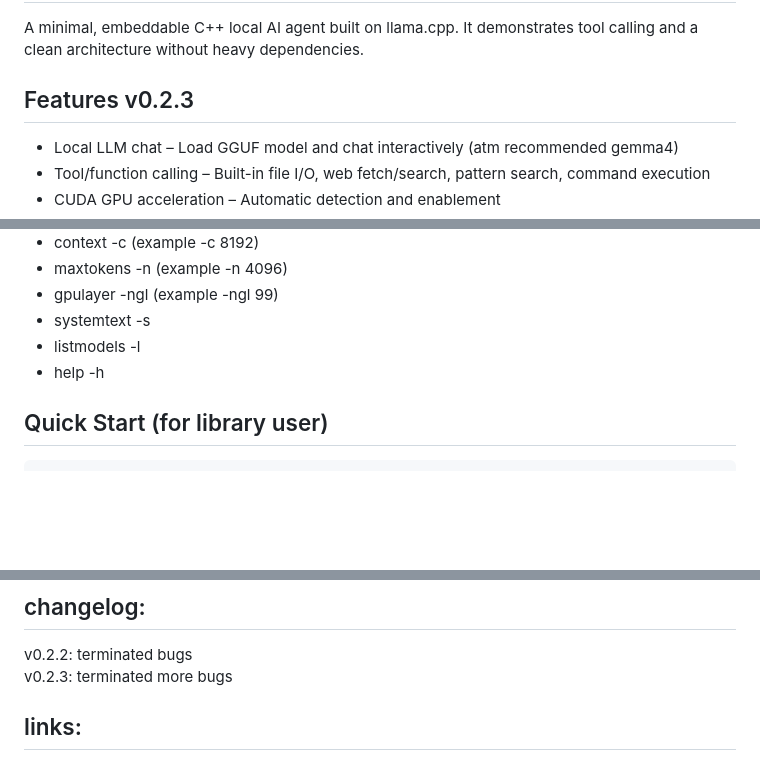
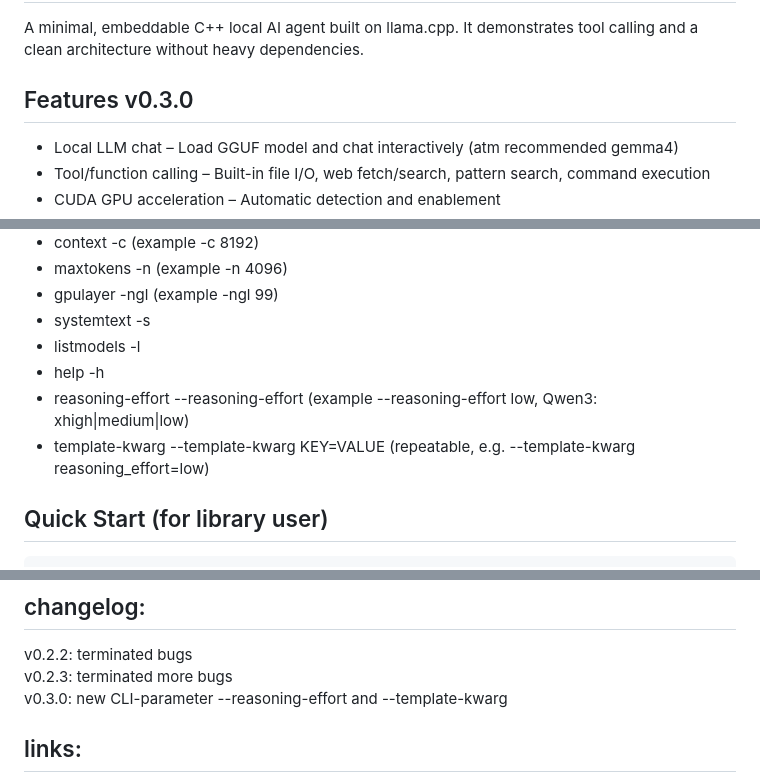
Before and after one commit to klaus-kramer/agent-minimal, a Markdown page: README.md, 3 parts joined by grey strips. GitHub-like rendering; blank space fills up the shorter version.

```diff
--- a/README.md
+++ b/README.md
@@ -2,7 +2,7 @@
 A minimal, embeddable C++ local AI agent built on llama.cpp. It demonstrates tool calling and a clean architecture without heavy dependencies.
 
 
-## Features v0.2.3
+## Features v0.3.0
 - Local LLM chat – Load GGUF model and chat interactively (atm recommended gemma4)
 - Tool/function calling – Built-in file I/O, web fetch/search,  pattern search, command execution
 - CUDA GPU acceleration – Automatic detection and enablement
@@ -52,6 +52,8 @@ A minimal, embeddable C++ local AI agent built on llama.cpp. It demonstrates too
 - systemtext -s
 - listmodels -l
 - help -h
+- reasoning-effort --reasoning-effort (example --reasoning-effort low, Qwen3: xhigh|medium|low)
+- template-kwarg   --template-kwarg KEY=VALUE (repeatable, e.g. --template-kwarg reasoning_effort=low)
 
 
 ## Quick Start (for library user)
@@ -91,6 +93,7 @@ Other models may work but are used without guarantees – template detection heu
 ## changelog:
 v0.2.2: terminated bugs
 v0.2.3: terminated more bugs
+v0.3.0: new CLI-parameter --reasoning-effort and --template-kwarg
 
 ## links:
 my new ai Grimmelshausen https://huggingface.co/Klaus-Kramer/Grimmelshausen
```
